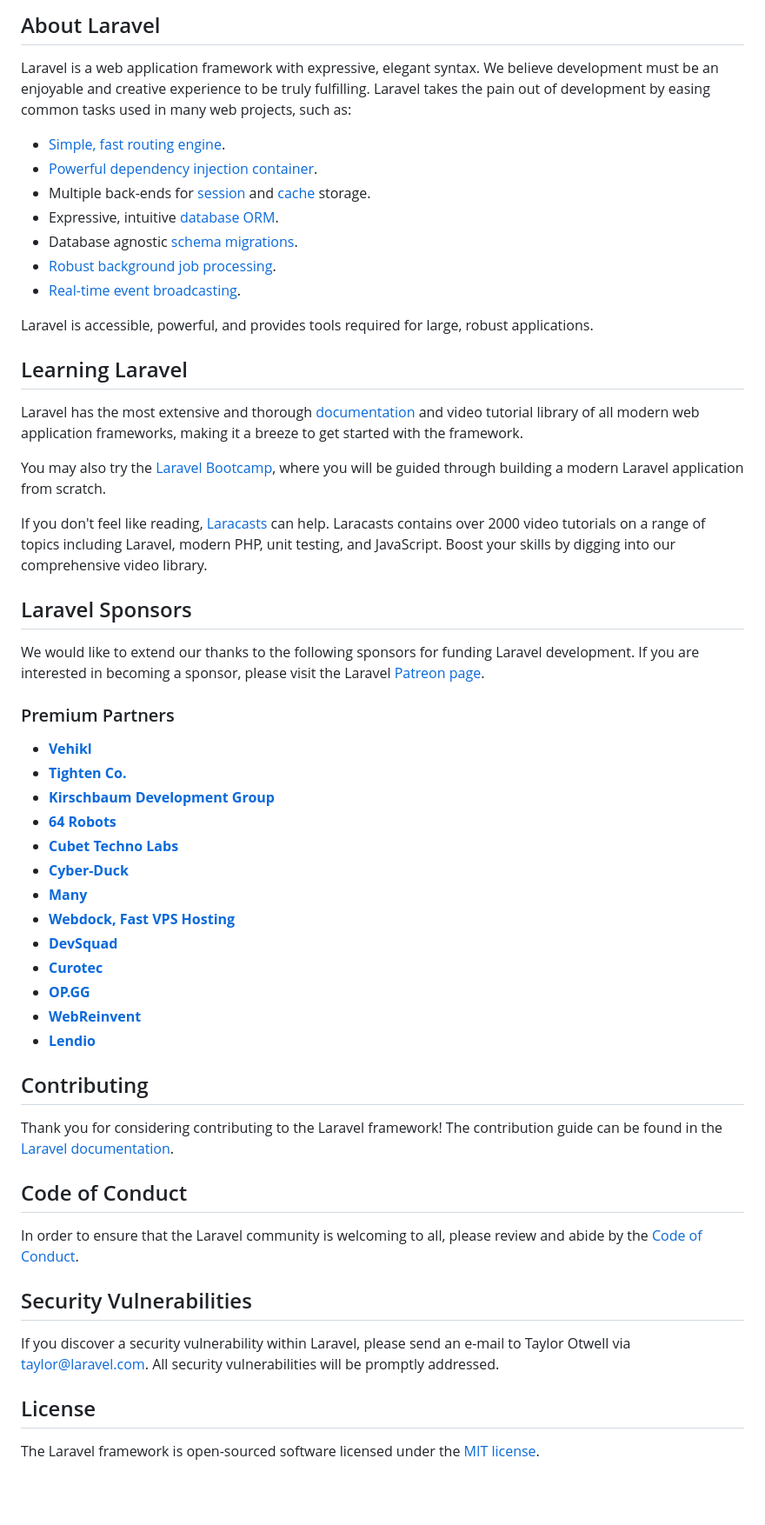
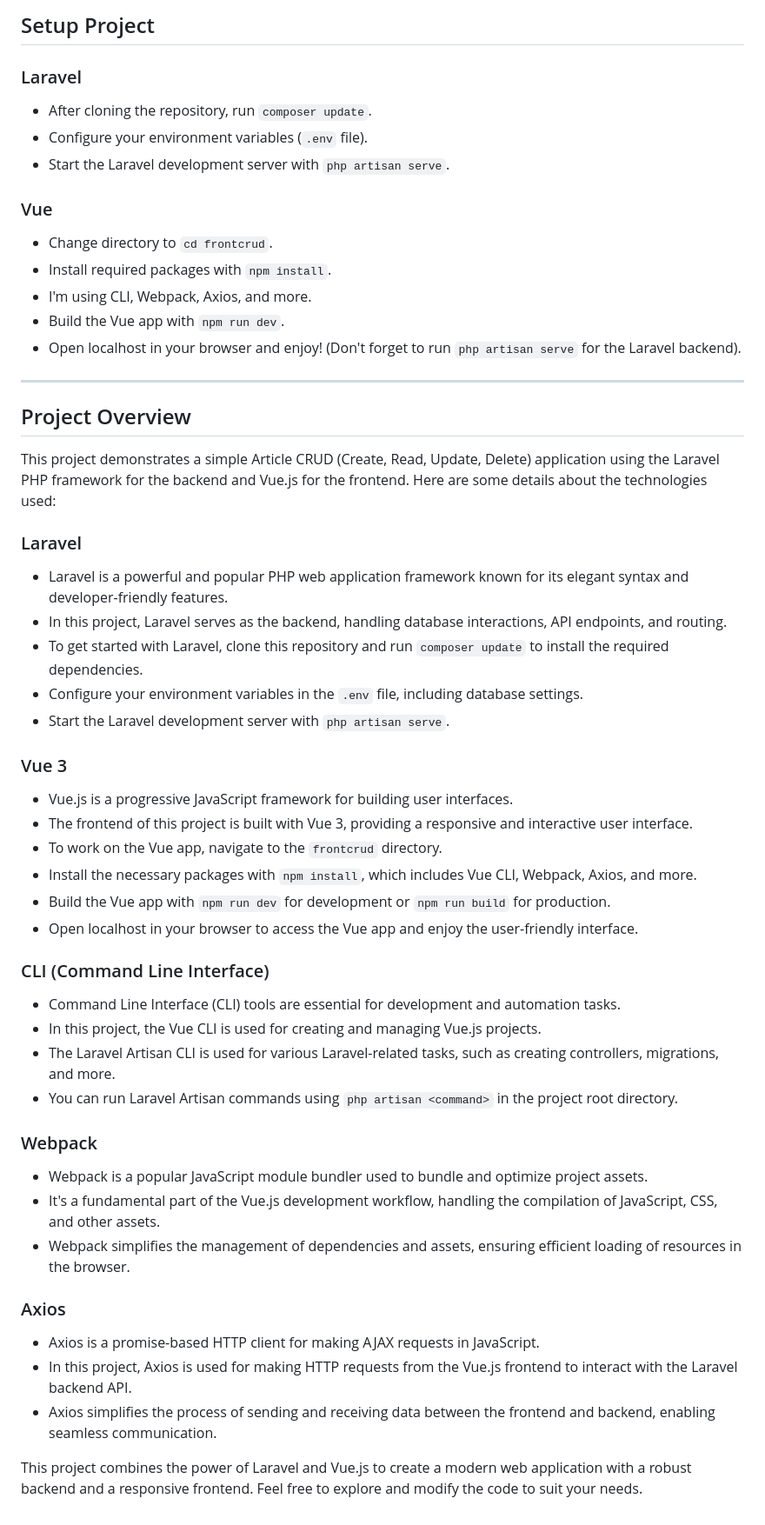
Before and after one commit to islam-m-ahmed/ArticleCrud, a Markdown page: README.md, the part around one of its changes. Shown at 87% size. Rendered like a GitHub page; blank space fills up the shorter version.

Commit message:
project detalis

```diff
--- a/README.md
+++ b/README.md
@@ -9,58 +5,52 @@
 
-## About Laravel
+## Setup Project
 
-Laravel is a web application framework with expressive, elegant syntax. We believe development must be an enjoyable and creative experience to be truly fulfilling. Laravel takes the pain out of development by easing common tasks used in many web projects, such as:
+### Laravel
+- After cloning the repository, run `composer update`.
+- Configure your environment variables (`.env` file).
+- Start the Laravel development server with `php artisan serve`.
 
-- [Simple, fast routing engine](https://laravel.com/docs/routing).
-- [Powerful dependency injection container](https://laravel.com/docs/container).
-- Multiple back-ends for [session](https://laravel.com/docs/session) and [cache](https://laravel.com/docs/cache) storage.
-- Expressive, intuitive [database ORM](https://laravel.com/docs/eloquent).
-- Database agnostic [schema migrations](https://laravel.com/docs/migrations).
-- [Robust background job processing](https://laravel.com/docs/queues).
-- [Real-time event broadcasting](https://laravel.com/docs/broadcasting).
+### Vue
+- Change directory to `cd frontcrud`.
+- Install required packages with `npm install`.
+- I'm using CLI, Webpack, Axios, and more.
+- Build the Vue app with `npm run dev`.
+- Open localhost in your browser and enjoy! (Don't forget to run `php artisan serve` for the Laravel backend).
 
-Laravel is accessible, powerful, and provides tools required for large, robust applications.
+----------------------------------------------------------------------------------------------------
+## Project Overview
 
-## Learning Laravel
+This project demonstrates a simple Article CRUD (Create, Read, Update, Delete) application using the Laravel PHP framework for the backend and Vue.js for the frontend. Here are some details about the technologies used:
 
-Laravel has the most extensive and thorough [documentation](https://laravel.com/docs) and video tutorial library of all modern web application frameworks, making it a breeze to get started with the framework.
+### Laravel
+- Laravel is a powerful and popular PHP web application framework known for its elegant syntax and developer-friendly features.
+- In this project, Laravel serves as the backend, handling database interactions, API endpoints, and routing.
+- To get started with Laravel, clone this repository and run `composer update` to install the required dependencies.
+- Configure your environment variables in the `.env` file, including database settings.
+- Start the Laravel development server with `php artisan serve`.
 
-You may also try the [Laravel Bootcamp](https://bootcamp.laravel.com), where you will be guided through building a modern Laravel application from scratch.
+### Vue 3
+- Vue.js is a progressive JavaScript framework for building user interfaces.
+- The frontend of this project is built with Vue 3, providing a responsive and interactive user interface.
+- To work on the Vue app, navigate to the `frontcrud` directory.
+- Install the necessary packages with `npm install`, which includes Vue CLI, Webpack, Axios, and more.
+- Build the Vue app with `npm run dev` for development or `npm run build` for production.
+- Open localhost in your browser to access the Vue app and enjoy the user-friendly interface.
 
-If you don't feel like reading, [Laracasts](https://laracasts.com) can help. Laracasts contains over 2000 video tutorials on a range of topics including Laravel, modern PHP, unit testing, and JavaScript. Boost your skills by digging into our comprehensive video library.
+### CLI (Command Line Interface)
+- Command Line Interface (CLI) tools are essential for development and automation tasks.
+- In this project, the Vue CLI is used for creating and managing Vue.js projects.
+- The Laravel Artisan CLI is used for various Laravel-related tasks, such as creating controllers, migrations, and more.
+- You can run Laravel Artisan commands using `php artisan <command>` in the project root directory.
 
-## Laravel Sponsors
+### Webpack
+- Webpack is a popular JavaScript module bundler used to bundle and optimize project assets.
+- It's a fundamental part of the Vue.js development workflow, handling the compilation of JavaScript, CSS, and other assets.
+- Webpack simplifies the management of dependencies and assets, ensuring efficient loading of resources in the browser.
 
-We would like to extend our thanks to the following sponsors for funding Laravel development. If you are interested in becoming a sponsor, please visit the Laravel [Patreon page](https://patreon.com/taylorotwell).
+### Axios
+- Axios is a promise-based HTTP client for making AJAX requests in JavaScript.
+- In this project, Axios is used for making HTTP requests from the Vue.js frontend to interact with the Laravel backend API.
+- Axios simplifies the process of sending and receiving data between the frontend and backend, enabling seamless communication.
 
-### Premium Partners
-
-- **[Vehikl](https://vehikl.com/)**
-- **[Tighten Co.](https://tighten.co)**
-- **[Kirschbaum Development Group](https://kirschbaumdevelopment.com)**
-- **[64 Robots](https://64robots.com)**
-- **[Cubet Techno Labs](https://cubettech.com)**
-- **[Cyber-Duck](https://cyber-duck.co.uk)**
-- **[Many](https://www.many.co.uk)**
-- **[Webdock, Fast VPS Hosting](https://www.webdock.io/en)**
-- **[DevSquad](https://devsquad.com)**
-- **[Curotec](https://www.curotec.com/services/technologies/laravel/)**
-- **[OP.GG](https://op.gg)**
-- **[WebReinvent](https://webreinvent.com/?utm_source=laravel&utm_medium=github&utm_campaign=patreon-sponsors)**
-- **[Lendio](https://lendio.com)**
-
-## Contributing
-
-Thank you for considering contributing to the Laravel framework! The contribution guide can be found in the [Laravel documentation](https://laravel.com/docs/contributions).
-
-## Code of Conduct
-
-In order to ensure that the Laravel community is welcoming to all, please review and abide by the [Code of Conduct](https://laravel.com/docs/contributions#code-of-conduct).
-
-## Security Vulnerabilities
-
-If you discover a security vulnerability within Laravel, please send an e-mail to Taylor Otwell via [taylor@laravel.com](mailto:taylor@laravel.com). All security vulnerabilities will be promptly addressed.
-
-## License
-
-The Laravel framework is open-sourced software licensed under the [MIT license](https://opensource.org/licenses/MIT).
+This project combines the power of Laravel and Vue.js to create a modern web application with a robust backend and a responsive frontend. Feel free to explore and modify the code to suit your needs.
```
Also changed, not shown: other parts of README.md (+3 -7 lines).
